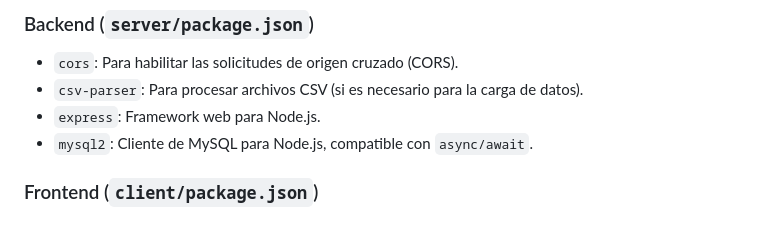
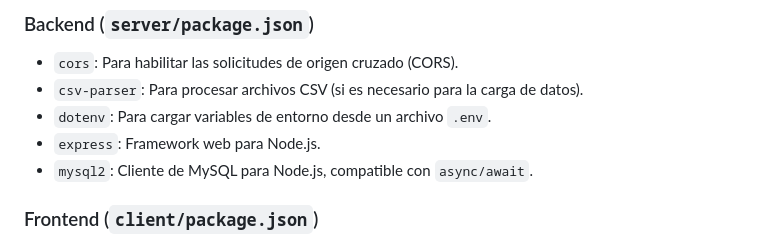
Before and after one commit to Nikotastic/prueba-de-conexion, a Markdown page: README.md, the part around the change. GitHub-like rendering.

Commit message:
Agregue la dependencia de dotenv

```diff
--- a/README.md
+++ b/README.md
@@ -106,6 +106,7 @@ Debes instalar las dependencias y ejecutar el backend y el frontend por separado
 
 -   `cors`: Para habilitar las solicitudes de origen cruzado (CORS).
 -   `csv-parser`: Para procesar archivos CSV (si es necesario para la carga de datos).
+-   `dotenv`: Para cargar variables de entorno desde un archivo `.env`.
 -   `express`: Framework web para Node.js.
 -   `mysql2`: Cliente de MySQL para Node.js, compatible con `async/await`.
 
```
